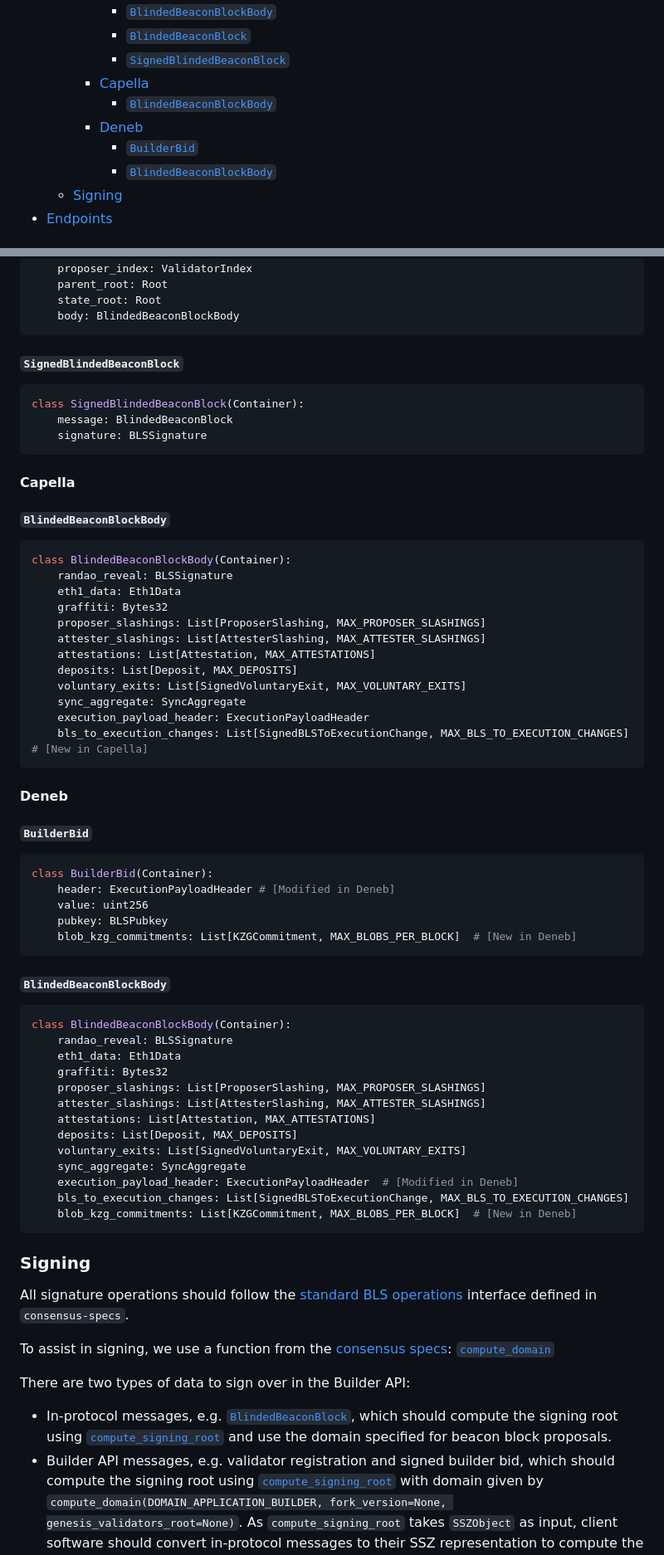
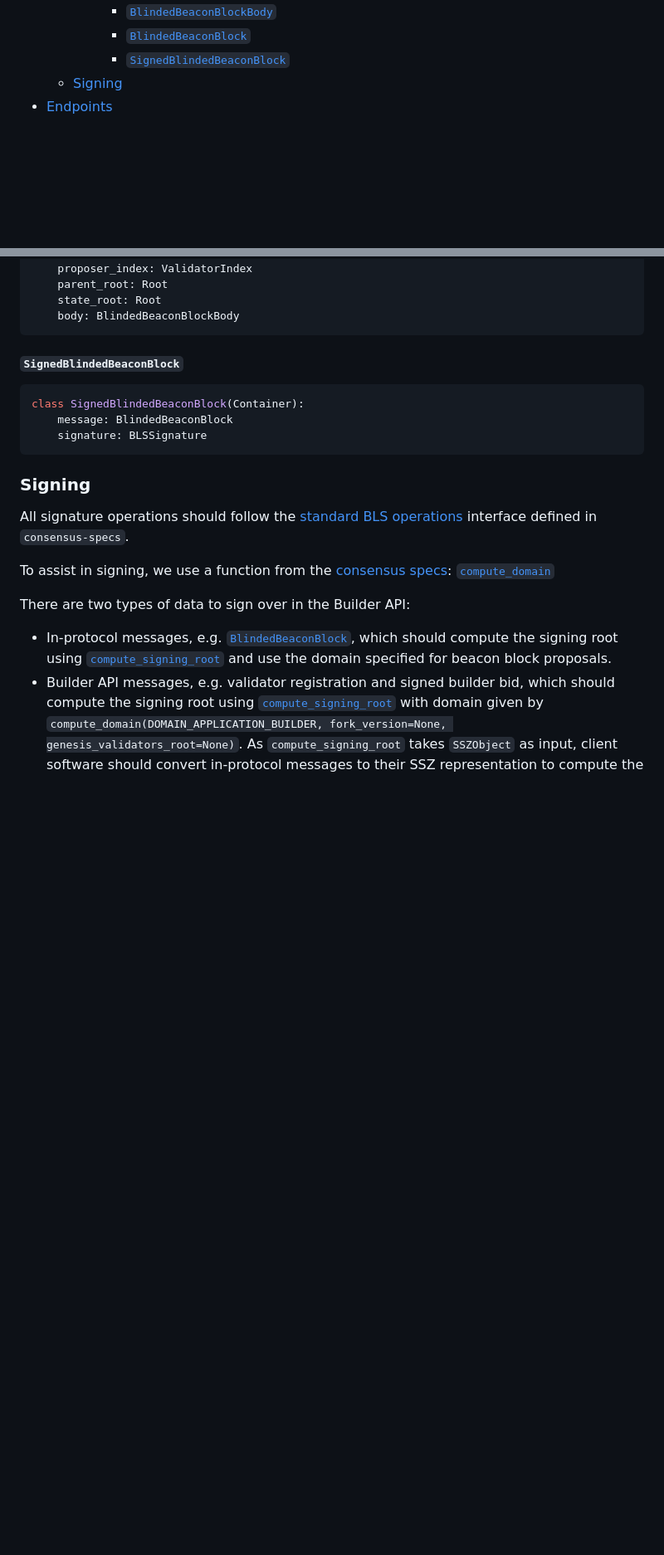
Before and after one commit to ethereum/builder-specs, a Markdown page: specs/bellatrix/builder.md, 2 parts joined by grey strips. Shown at 83% size. Drawn GitHub-style; blank space fills up the shorter version.

Commit message:
Add Deneb builder docs.

````diff
--- a/specs/bellatrix/builder.md
+++ b/specs/bellatrix/builder.md
@@ -18,11 +18,6 @@
       - [`BlindedBeaconBlockBody`](#blindedbeaconblockbody)
       - [`BlindedBeaconBlock`](#blindedbeaconblock)
       - [`SignedBlindedBeaconBlock`](#signedblindedbeaconblock)
-    - [Capella](#capella)
-      - [`BlindedBeaconBlockBody`](#blindedbeaconblockbody-1)
-    - [Deneb](#deneb)
-      - [`BuilderBid`](#builderbid-2)
-      - [`BlindedBeaconBlockBody`](#blindedbeaconblockbody-2)
   - [Signing](#signing)
 - [Endpoints](#endpoints)
 
@@ -126,55 +121,6 @@ class SignedBlindedBeaconBlock(Container):
     signature: BLSSignature
 ```
 
-#### Capella
-
-##### `BlindedBeaconBlockBody`
-
-```python
-class BlindedBeaconBlockBody(Container):
-    randao_reveal: BLSSignature
-    eth1_data: Eth1Data
-    graffiti: Bytes32
-    proposer_slashings: List[ProposerSlashing, MAX_PROPOSER_SLASHINGS]
-    attester_slashings: List[AttesterSlashing, MAX_ATTESTER_SLASHINGS]
-    attestations: List[Attestation, MAX_ATTESTATIONS]
-    deposits: List[Deposit, MAX_DEPOSITS]
-    voluntary_exits: List[SignedVoluntaryExit, MAX_VOLUNTARY_EXITS]
-    sync_aggregate: SyncAggregate
-    execution_payload_header: ExecutionPayloadHeader
-    bls_to_execution_changes: List[SignedBLSToExecutionChange, MAX_BLS_TO_EXECUTION_CHANGES]  # [New in Capella]
-```
-
-#### Deneb
-
-##### `BuilderBid`
-
-```python
-class BuilderBid(Container):
-    header: ExecutionPayloadHeader # [Modified in Deneb]
-    value: uint256
-    pubkey: BLSPubkey
-    blob_kzg_commitments: List[KZGCommitment, MAX_BLOBS_PER_BLOCK]  # [New in Deneb]
-```
-
-##### `BlindedBeaconBlockBody`
-
-```python
-class BlindedBeaconBlockBody(Container):
-    randao_reveal: BLSSignature
-    eth1_data: Eth1Data
-    graffiti: Bytes32
-    proposer_slashings: List[ProposerSlashing, MAX_PROPOSER_SLASHINGS]
-    attester_slashings: List[AttesterSlashing, MAX_ATTESTER_SLASHINGS]
-    attestations: List[Attestation, MAX_ATTESTATIONS]
-    deposits: List[Deposit, MAX_DEPOSITS]
-    voluntary_exits: List[SignedVoluntaryExit, MAX_VOLUNTARY_EXITS]
-    sync_aggregate: SyncAggregate
-    execution_payload_header: ExecutionPayloadHeader  # [Modified in Deneb]
-    bls_to_execution_changes: List[SignedBLSToExecutionChange, MAX_BLS_TO_EXECUTION_CHANGES]
-    blob_kzg_commitments: List[KZGCommitment, MAX_BLOBS_PER_BLOCK]  # [New in Deneb]
-```
-
 ### Signing
 
 All signature operations should follow the [standard BLS operations][bls]
````
Also changed, not shown: specs/deneb/builder.md (added, +120 -0 lines).
